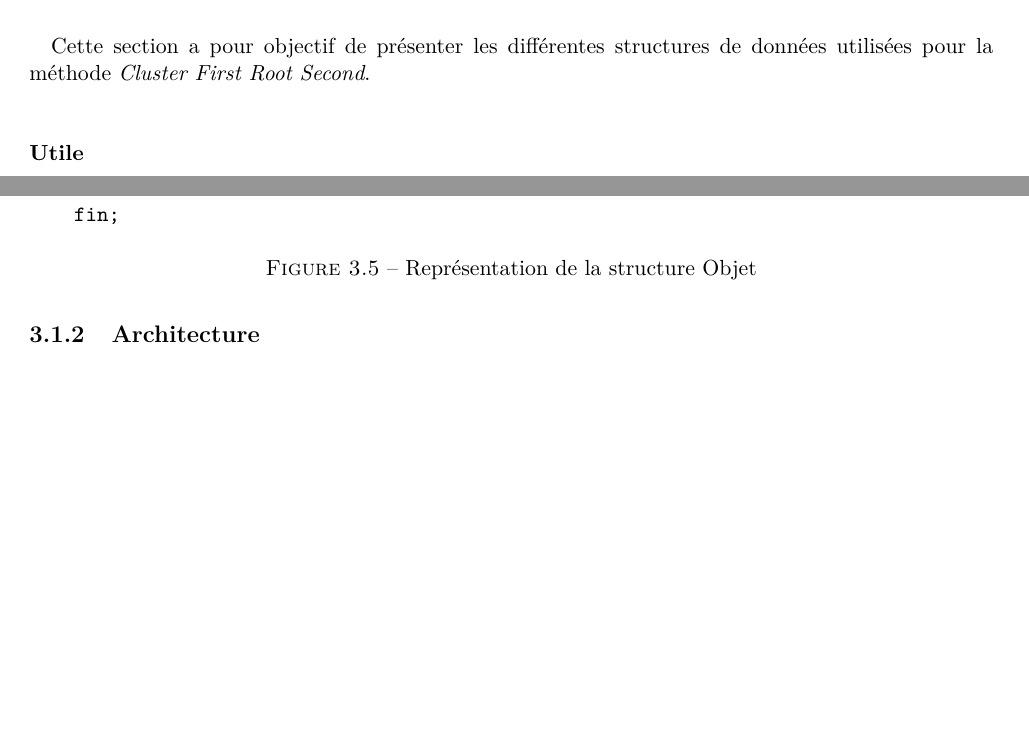
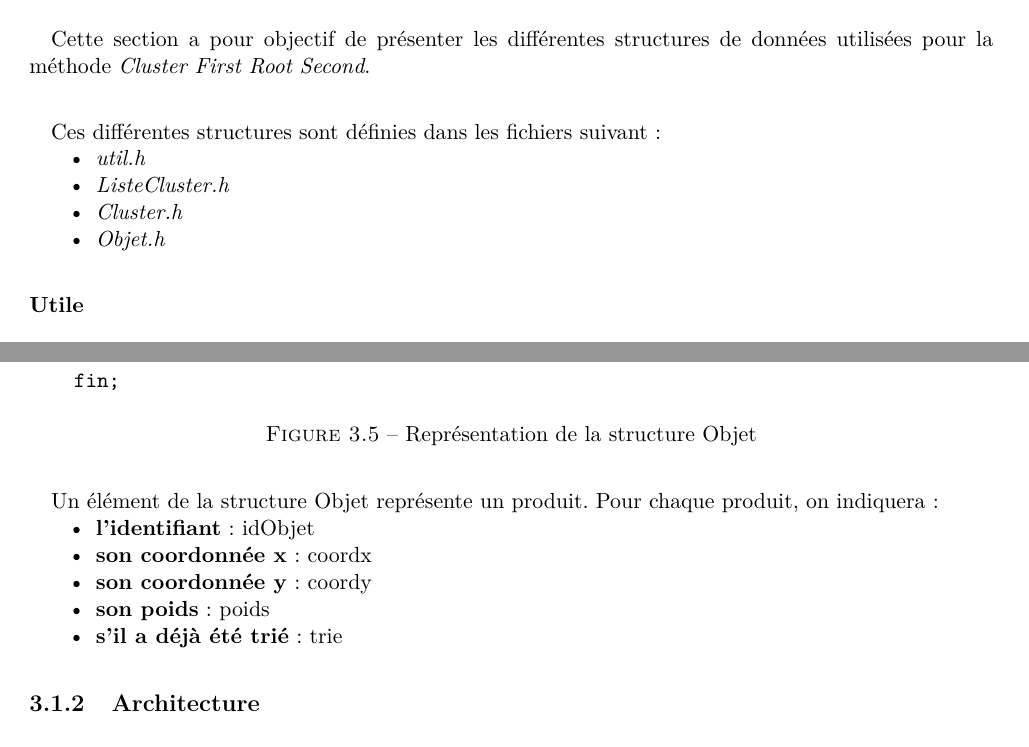
Before and after one commit to smillingrainbow/ProjetAlgoC, a LaTeX thesis (rapportAC/Modele_Rapport.tex): two parts of pages 9 and 11 of 15, joined at a grey line, cut so that both start at the same text, the shorter picture padded with empty space. Compiled offline with pdfLaTeX.

Commit message:
suite du rapport

```diff
--- a/rapportAC/Modele_Rapport.tex
+++ b/rapportAC/Modele_Rapport.tex
@@ -104,6 +104,13 @@ Il existe différentes méthodes de batching et picking. Durant ce projet, nous
 \subsection{Structures de données}
 \paragraph{} Cette section a pour objectif de présenter les différentes structures de données utilisées pour la méthode \textit{Cluster First Root Second}.
 
+\paragraph{}Ces différentes structures sont définies dans les fichiers suivant :
+\begin{itemize}
+\item[•] \textit{util.h}
+\item[•]\textit{ListeCluster.h}
+\item[•]\textit{Cluster.h}
+\item[•]\textit{Objet.h}
+\end{itemize}
 \subsubsection{Utile}
 
 \paragraph{}
@@ -190,8 +200,20 @@ La structure Objet peut-\^etre représentée de la manière suivante :
 \caption{Représentation de la structure Objet}
 \end{figure}
 
+\paragraph{}
+Un élément de la structure Objet représente un produit. Pour chaque produit, on indiquera :
+\begin{itemize}
+\item[•]\textbf{l'identifiant} : idObjet
+\item[•]\textbf{son coordonnée x} : coordx
+\item[•]\textbf{son coordonnée y} : coordy
+\item[•]\textbf{son poids} : poids
+\item[•]\textbf{s'il a déjà été trié} : trie
+\end{itemize}
+
 
 \subsection{Architecture}
+
+
 
 \section{Spécifications logicielles}
 
```
Also changed, not shown: rapportAC/Modele_Rapport.tex (7 more changed lines).
